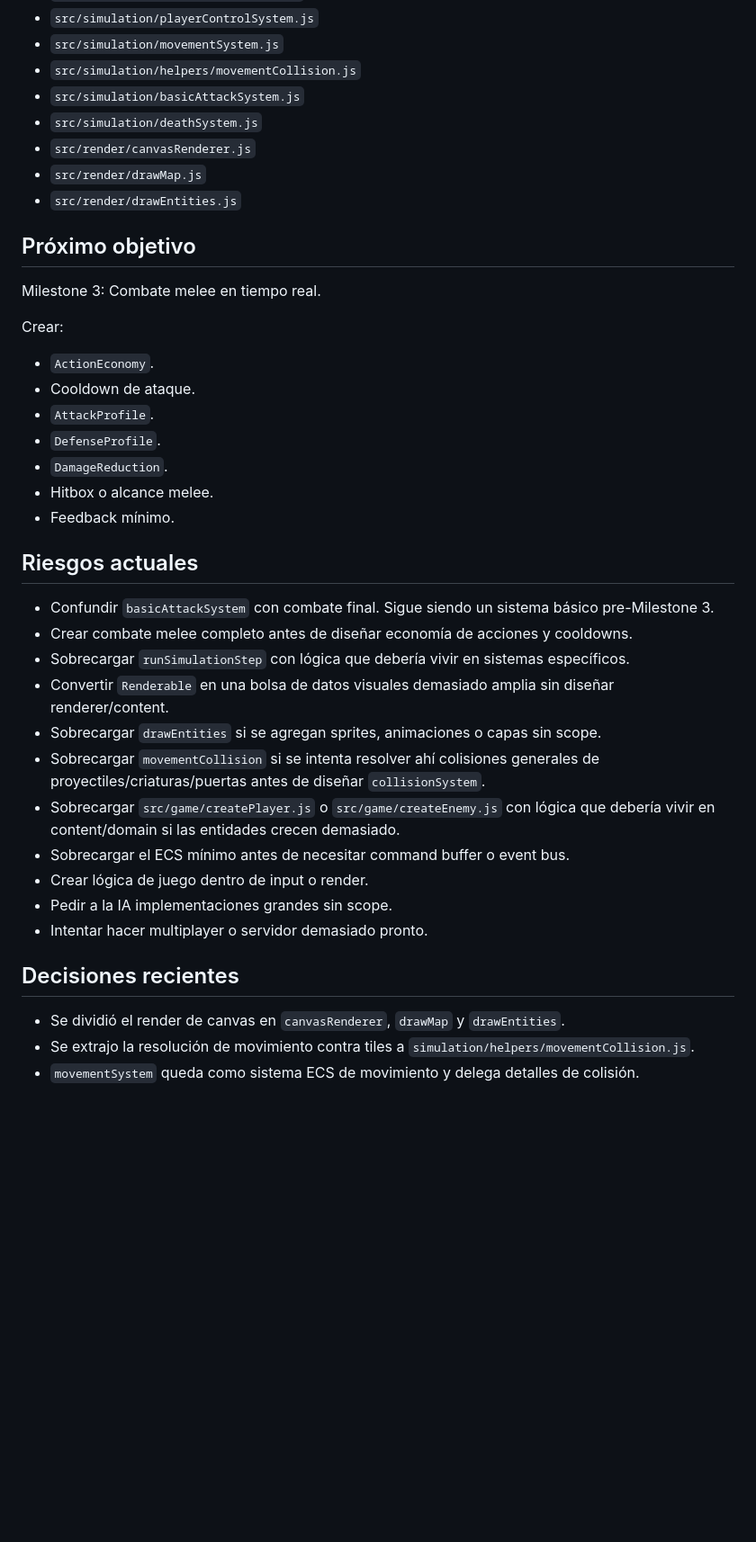
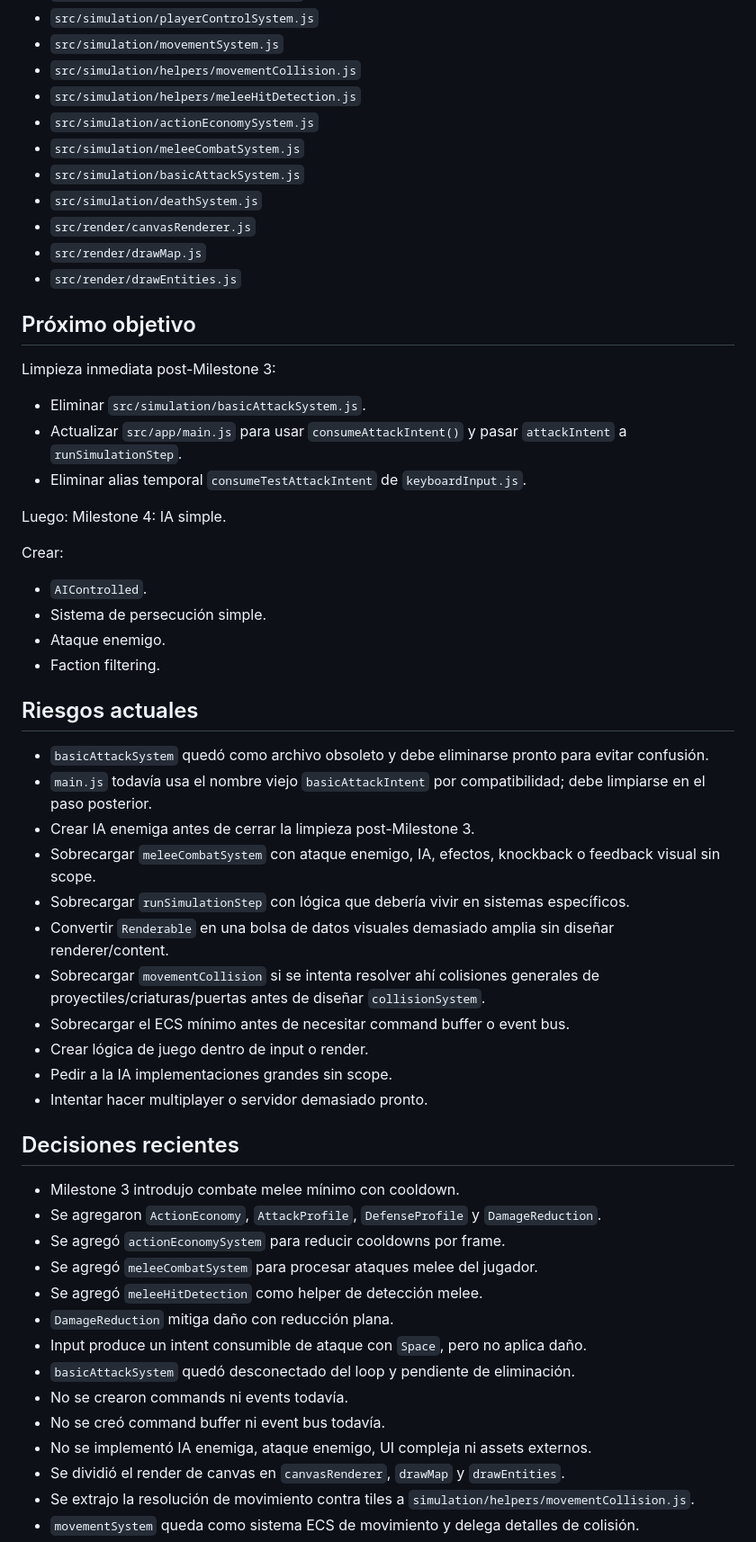
Before and after one commit to WalterDevIn/wini-s-dungeon, a Markdown page: PROJECT_STATE.md, the part around one of its changes. Shown at 90% size. Drawn GitHub-style; blank space fills up the shorter version.

Commit message:
milestone 3: implement melee combat cooldown

```diff
--- a/PROJECT_STATE.md
+++ b/PROJECT_STATE.md
@@ -123,6 +134,9 @@ Ninguno.
 - `src/simulation/playerControlSystem.js`
 - `src/simulation/movementSystem.js`
 - `src/simulation/helpers/movementCollision.js`
+- `src/simulation/helpers/meleeHitDetection.js`
+- `src/simulation/actionEconomySystem.js`
+- `src/simulation/meleeCombatSystem.js`
 - `src/simulation/basicAttackSystem.js`
 - `src/simulation/deathSystem.js`
 - `src/render/canvasRenderer.js`
@@ -131,27 +145,30 @@ Ninguno.
 
 ## Próximo objetivo
 
-Milestone 3: Combate melee en tiempo real.
+Limpieza inmediata post-Milestone 3:
+
+- Eliminar `src/simulation/basicAttackSystem.js`.
+- Actualizar `src/app/main.js` para usar `consumeAttackIntent()` y pasar `attackIntent` a `runSimulationStep`.
+- Eliminar alias temporal `consumeTestAttackIntent` de `keyboardInput.js`.
+
+Luego: Milestone 4: IA simple.
 
 Crear:
 
-- `ActionEconomy`.
-- Cooldown de ataque.
-- `AttackProfile`.
-- `DefenseProfile`.
-- `DamageReduction`.
-- Hitbox o alcance melee.
-- Feedback mínimo.
+- `AIControlled`.
+- Sistema de persecución simple.
+- Ataque enemigo.
+- Faction filtering.
 
 ## Riesgos actuales
 
-- Confundir `basicAttackSystem` con combate final. Sigue siendo un sistema básico pre-Milestone 3.
-- Crear combate melee completo antes de diseñar economía de acciones y cooldowns.
+- `basicAttackSystem` quedó como archivo obsoleto y debe eliminarse pronto para evitar confusión.
+- `main.js` todavía usa el nombre viejo `basicAttackIntent` por compatibilidad; debe limpiarse en el paso posterior.
+- Crear IA enemiga antes de cerrar la limpieza post-Milestone 3.
+- Sobrecargar `meleeCombatSystem` con ataque enemigo, IA, efectos, knockback o feedback visual sin scope.
 - Sobrecargar `runSimulationStep` con lógica que debería vivir en sistemas específicos.
 - Convertir `Renderable` en una bolsa de datos visuales demasiado amplia sin diseñar renderer/content.
-- Sobrecargar `drawEntities` si se agregan sprites, animaciones o capas sin scope.
 - Sobrecargar `movementCollision` si se intenta resolver ahí colisiones generales de proyectiles/criaturas/puertas antes de diseñar `collisionSystem`.
-- Sobrecargar `src/game/createPlayer.js` o `src/game/createEnemy.js` con lógica que debería vivir en content/domain si las entidades crecen demasiado.
 - Sobrecargar el ECS mínimo antes de necesitar command buffer o event bus.
 - Crear lógica de juego dentro de input o render.
 - Pedir a la IA implementaciones grandes sin scope.
@@ -159,6 +176,17 @@ Crear:
 
 ## Decisiones recientes
 
+- Milestone 3 introdujo combate melee mínimo con cooldown.
+- Se agregaron `ActionEconomy`, `AttackProfile`, `DefenseProfile` y `DamageReduction`.
+- Se agregó `actionEconomySystem` para reducir cooldowns por frame.
+- Se agregó `meleeCombatSystem` para procesar ataques melee del jugador.
+- Se agregó `meleeHitDetection` como helper de detección melee.
+- `DamageReduction` mitiga daño con reducción plana.
+- Input produce un intent consumible de ataque con `Space`, pero no aplica daño.
+- `basicAttackSystem` quedó desconectado del loop y pendiente de eliminación.
+- No se crearon commands ni events todavía.
+- No se creó command buffer ni event bus todavía.
+- No se implementó IA enemiga, ataque enemigo, UI compleja ni assets externos.
 - Se dividió el render de canvas en `canvasRenderer`, `drawMap` y `drawEntities`.
 - Se extrajo la resolución de movimiento contra tiles a `simulation/helpers/movementCollision.js`.
 - `movementSystem` queda como sistema ECS de movimiento y delega detalles de colisión.
```
Also changed, not shown: other parts of PROJECT_STATE.md (+24 -36 lines).
